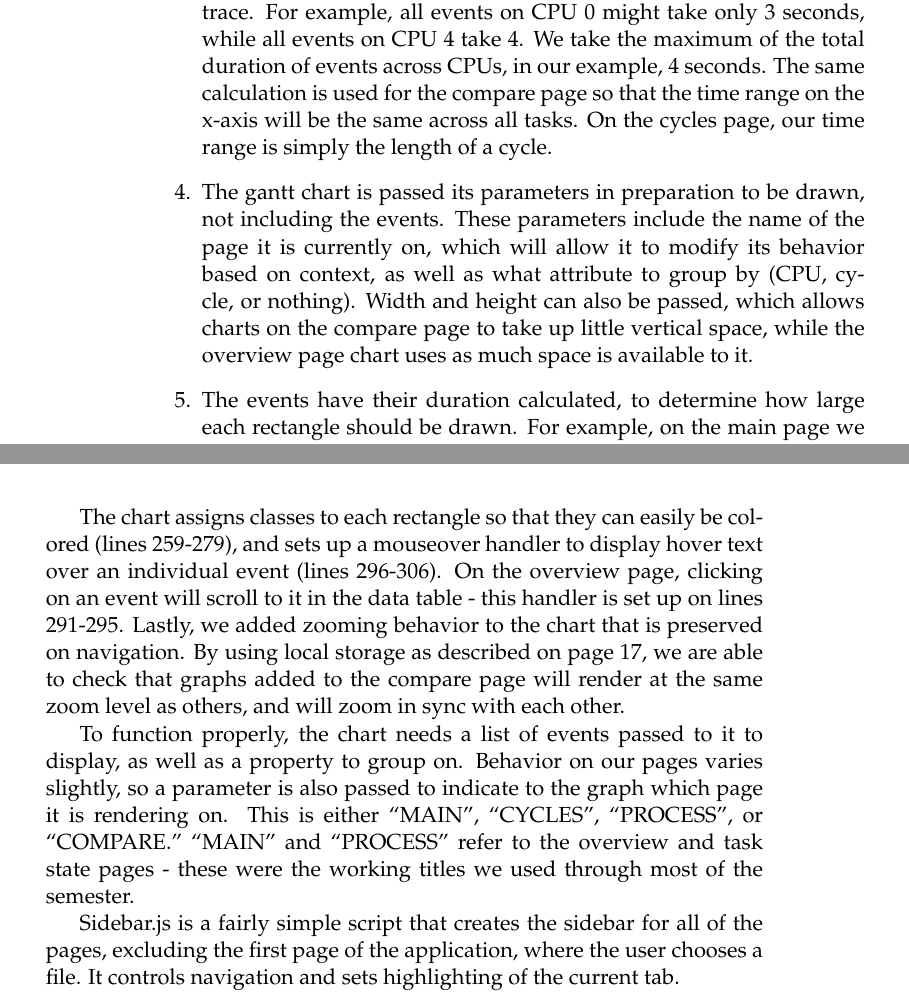
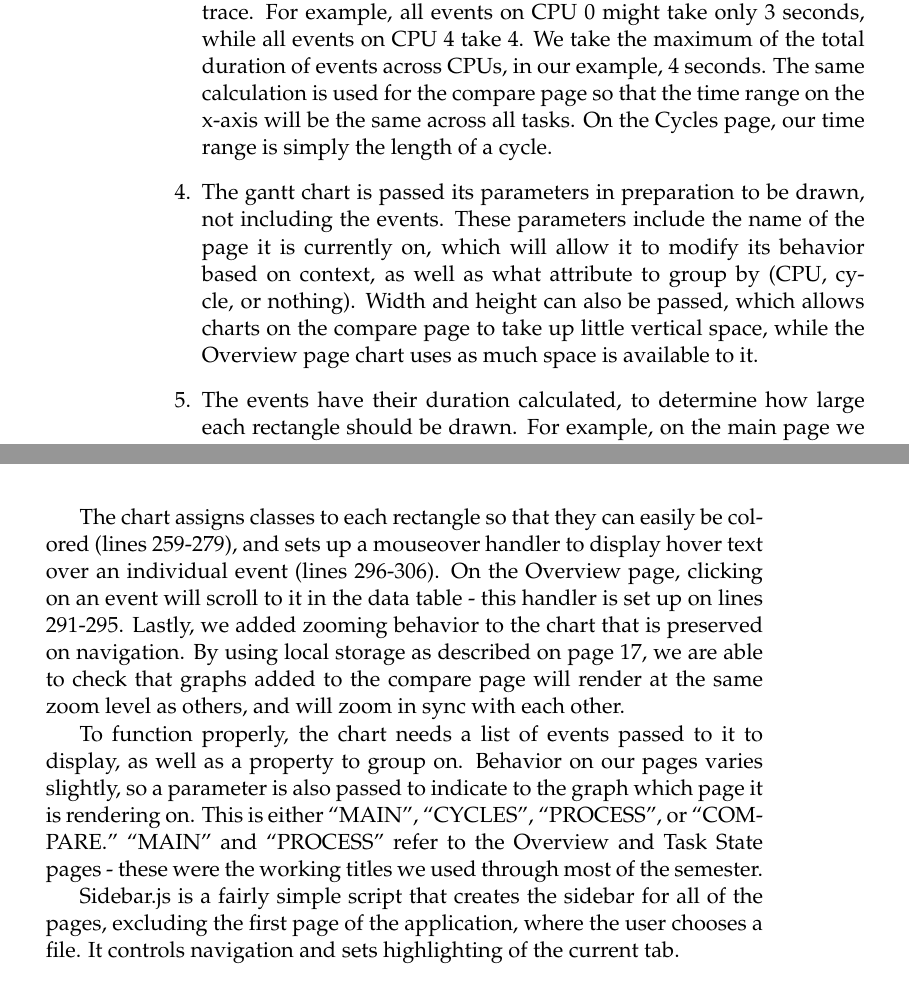
Before and after one commit to golden3point14/SpaceX14, a LaTeX thesis (latex/spacex-final-report.tex): two parts of pages 26 and 27 of 45, joined at a grey line, cut so that both start at the same text. Compiled offline with pdfLaTeX.

Commit message:
capitalized page names of our tool

```diff
--- a/latex/spacex-final-report.tex
+++ b/latex/spacex-final-report.tex
@@ -755,20 +755,20 @@ DataTables also makes use of Local Storage in order to save the scroll position
 
     \item The graph needs to know its time domain, so we calculate this
       endpoint. How this calculation is performed depends on which page we are
-      on. On the overview page, we want to compare across CPUs. Each CPU may not
+      on. On the Overview page, we want to compare across CPUs. Each CPU may not
       be processing tasks for the entire duration of the trace. For example, all
       events on CPU 0 might take only 3 seconds, while all events on CPU 4 take
       4. We take the maximum of the total duration of events across CPUs, in our
       example, 4 seconds. The same calculation is used for the compare page so
       that the time range on the x-axis will be the same across all tasks.  On
-      the cycles page, our time range is simply the length of a cycle.
+      the Cycles page, our time range is simply the length of a cycle.
 
     \item The gantt chart is passed its parameters in preparation to be drawn,
       not including the events. These parameters include the name of the page it
       is currently on, which will allow it to modify its behavior based on
       context, as well as what attribute to group by (CPU, cycle, or nothing).
       Width and height can also be passed, which allows charts on the compare
-      page to take up little vertical space, while the overview page chart uses
+      page to take up little vertical space, while the Overview page chart uses
       as much space is available to it.
 
    \item The events have their duration calculated, to determine how large each
@@ -800,7 +800,7 @@ DataTables also makes use of Local Storage in order to save the scroll position
 
   The chart assigns classes to each rectangle so that they can easily be
   colored (lines 259-279), and sets up a mouseover handler to display hover text
-  over an individual event (lines 296-306). On the overview page, clicking
+  over an individual event (lines 296-306). On the Overview page, clicking
   on an event will scroll to it in the data table - this handler is set up on
   lines 291-295. Lastly, we added zooming behavior to the chart that is
   preserved on navigation. By using local storage as described on page 17, we
@@ -811,8 +811,8 @@ DataTables also makes use of Local Storage in order to save the scroll position
   display, as well as a property to group on. Behavior on our pages varies
   slightly, so a parameter is also passed to indicate to the graph which
   page it is rendering on. This is either ``MAIN'', ``CYCLES'', ``PROCESS'',
-  or ``COMPARE.'' ``MAIN'' and ``PROCESS'' refer to the overview and task
-  state pages - these were the working titles we used through most of the
+  or ``COMPARE.'' ``MAIN'' and ``PROCESS'' refer to the Overview and Task
+  State pages - these were the working titles we used through most of the
   semester.
 
   Sidebar.js is a fairly simple script that creates the sidebar for all of the
```
Also changed, not shown: latex/spacex-final-report.tex (10 more changed lines).
